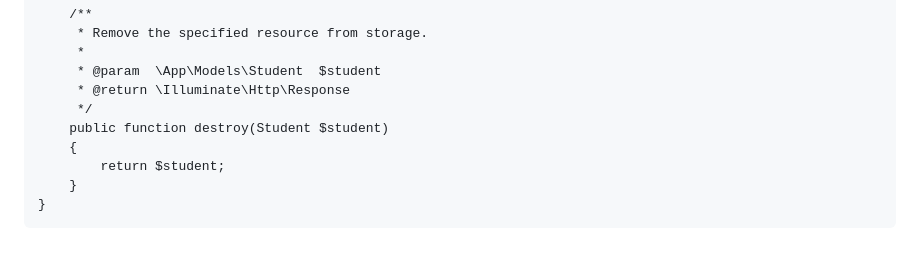
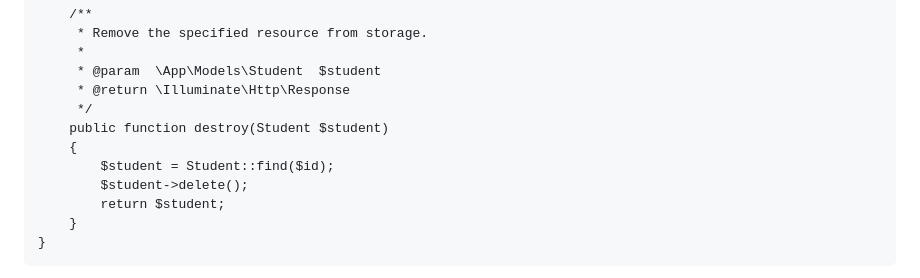
Before and after one commit to SolankiYagnik/Vue-js-laravel-crud-demo, a Markdown page: README.md, the part around the change. Rendered like a GitHub page; blank space fills up the shorter version.

```diff
--- a/README.md
+++ b/README.md
@@ -167,6 +167,8 @@ In this step, we will update the Student.php model.
      */</span>
     <span class="hljs-keyword">public</span> <span class="hljs-function"><span class="hljs-keyword">function</span> <span class="hljs-title">destroy</span><span class="hljs-params">(Student $student)</span>
     </span>{
+        $student = Student::find($id);
+        $student->delete();
         <span class="hljs-keyword">return</span> $student;
     }
 }</code></pre>
```
